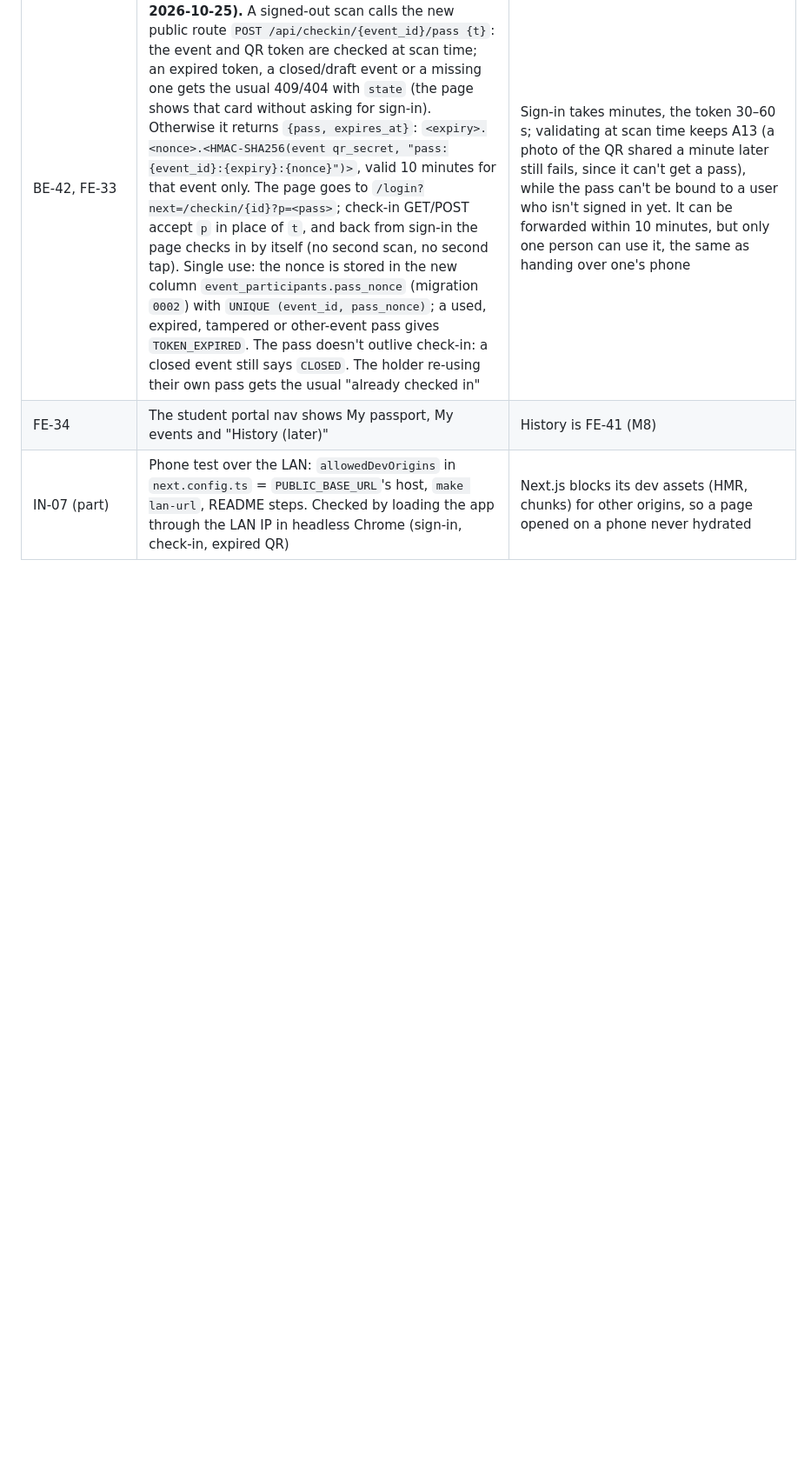
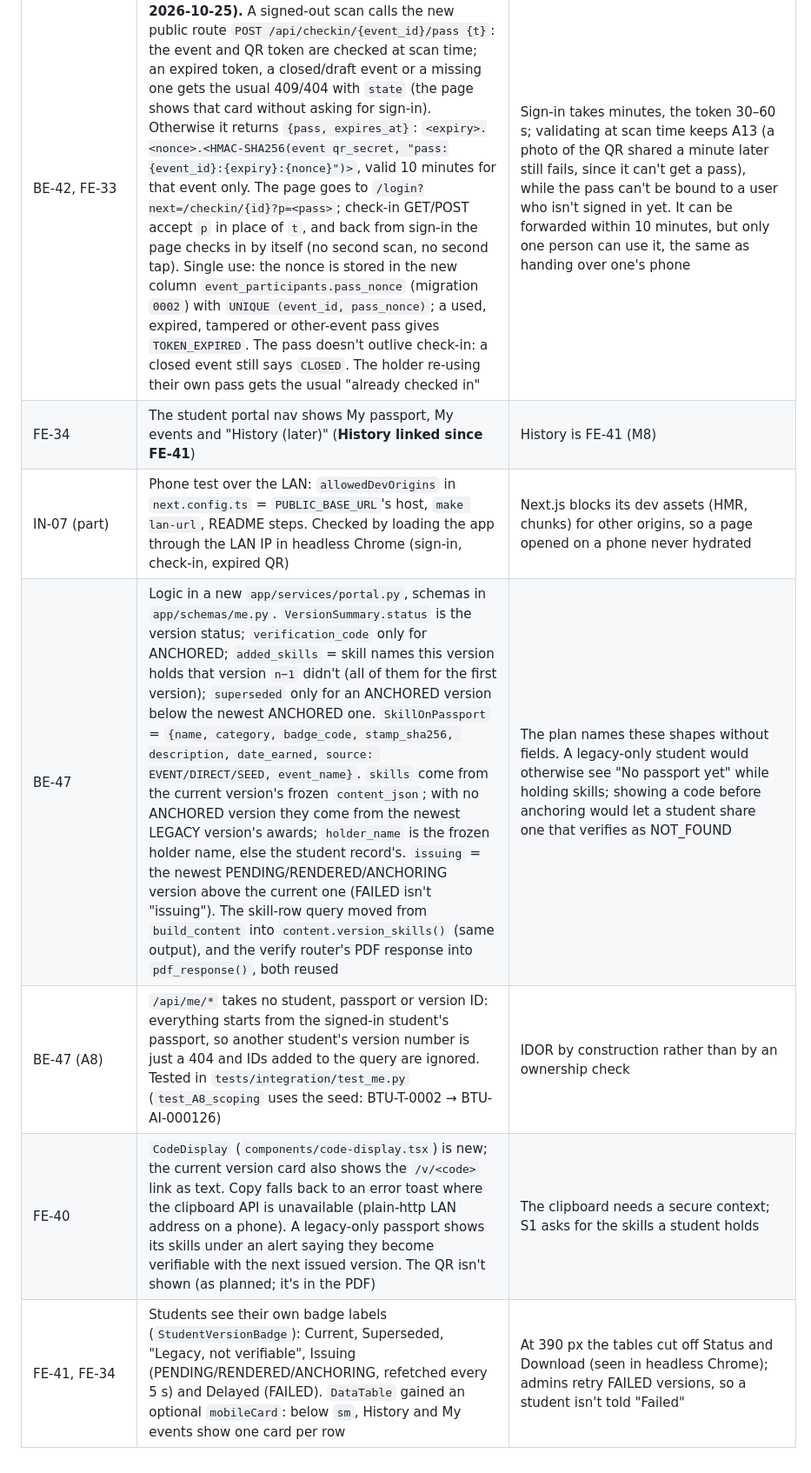
Before and after one commit to NikaAtanelishvili/btu-passport, a Markdown page: docs/plan/00-overview.md, the part around the change. Shown at 87% size. Rendered like a GitHub page; blank space fills up the shorter version.

Commit message:
M8: tick BE-47, FE-40, FE-41; record deviations
Co-Authored-By: Claude Opus 5.5 <noreply@anthropic.com>

```diff
--- a/docs/plan/00-overview.md
+++ b/docs/plan/00-overview.md
@@ -318,5 +318,9 @@ Anything built differently from this plan, with the reason. Tasks are ticked ✅
 | FE-32 | The presenter view stays under the admin layout but covers the screen (fixed, full size) | No separate layout needed for one page |
 | FE-33 | ~~When the token has run out during sign-in (sign-in usually takes over a minute), the page shows "This code has expired. Scan the code on the screen again."~~ **Superseded on 2026-10-25 by the check-in pass below** | Tokens live 30–60 s by design (FR-28, A13); the student is signed in by then, so the next scan checks in |
 | BE-42, FE-33 | **Check-in pass (asked for after M7 review, 2026-10-25).** A signed-out scan calls the new public route `POST /api/checkin/{event_id}/pass {t}`: the event and QR token are checked at scan time; an expired token, a closed/draft event or a missing one gets the usual 409/404 with `state` (the page shows that card without asking for sign-in). Otherwise it returns `{pass, expires_at}`: `<expiry>.<nonce>.<HMAC-SHA256(event qr_secret, "pass:{event_id}:{expiry}:{nonce}")>`, valid 10 minutes for that event only. The page goes to `/login?next=/checkin/{id}?p=<pass>`; check-in GET/POST accept `p` in place of `t`, and back from sign-in the page checks in by itself (no second scan, no second tap). Single use: the nonce is stored in the new column `event_participants.pass_nonce` (migration `0002`) with `UNIQUE (event_id, pass_nonce)`; a used, expired, tampered or other-event pass gives `TOKEN_EXPIRED`. The pass doesn't outlive check-in: a closed event still says `CLOSED`. The holder re-using their own pass gets the usual "already checked in" | Sign-in takes minutes, the token 30–60 s; validating at scan time keeps A13 (a photo of the QR shared a minute later still fails, since it can't get a pass), while the pass can't be bound to a user who isn't signed in yet. It can be forwarded within 10 minutes, but only one person can use it, the same as handing over one's phone |
-| FE-34 | The student portal nav shows My passport, My events and "History (later)" | History is FE-41 (M8) |
+| FE-34 | The student portal nav shows My passport, My events and "History (later)" (**History linked since FE-41**) | History is FE-41 (M8) |
 | IN-07 (part) | Phone test over the LAN: `allowedDevOrigins` in `next.config.ts` = `PUBLIC_BASE_URL`'s host, `make lan-url`, README steps. Checked by loading the app through the LAN IP in headless Chrome (sign-in, check-in, expired QR) | Next.js blocks its dev assets (HMR, chunks) for other origins, so a page opened on a phone never hydrated |
+| BE-47 | Logic in a new `app/services/portal.py`, schemas in `app/schemas/me.py`. `VersionSummary.status` is the version status; `verification_code` only for ANCHORED; `added_skills` = skill names this version holds that version `n−1` didn't (all of them for the first version); `superseded` only for an ANCHORED version below the newest ANCHORED one. `SkillOnPassport` = `{name, category, badge_code, stamp_sha256, description, date_earned, source: EVENT/DIRECT/SEED, event_name}`. `skills` come from the current version's frozen `content_json`; with no ANCHORED version they come from the newest LEGACY version's awards; `holder_name` is the frozen holder name, else the student record's. `issuing` = the newest PENDING/RENDERED/ANCHORING version above the current one (FAILED isn't "issuing"). The skill-row query moved from `build_content` into `content.version_skills()` (same output), and the verify router's PDF response into `pdf_response()`, both reused | The plan names these shapes without fields. A legacy-only student would otherwise see "No passport yet" while holding skills; showing a code before anchoring would let a student share one that verifies as NOT_FOUND |
+| BE-47 (A8) | `/api/me/*` takes no student, passport or version ID: everything starts from the signed-in student's passport, so another student's version number is just a 404 and IDs added to the query are ignored. Tested in `tests/integration/test_me.py` (`test_A8_scoping` uses the seed: BTU-T-0002 → BTU-AI-000126) | IDOR by construction rather than by an ownership check |
+| FE-40 | `CodeDisplay` (`components/code-display.tsx`) is new; the current version card also shows the `/v/<code>` link as text. Copy falls back to an error toast where the clipboard API is unavailable (plain-http LAN address on a phone). A legacy-only passport shows its skills under an alert saying they become verifiable with the next issued version. The QR isn't shown (as planned; it's in the PDF) | The clipboard needs a secure context; S1 asks for the skills a student holds |
+| FE-41, FE-34 | Students see their own badge labels (`StudentVersionBadge`): Current, Superseded, "Legacy, not verifiable", Issuing (PENDING/RENDERED/ANCHORING, refetched every 5 s) and Delayed (FAILED). `DataTable` gained an optional `mobileCard`: below `sm`, History and My events show one card per row | At 390 px the tables cut off Status and Download (seen in headless Chrome); admins retry FAILED versions, so a student isn't told "Failed" |
```
Also changed, not shown: docs/plan/01-backend.md (+1 -1 lines), docs/plan/03-frontend.md (+2 -2 lines).
